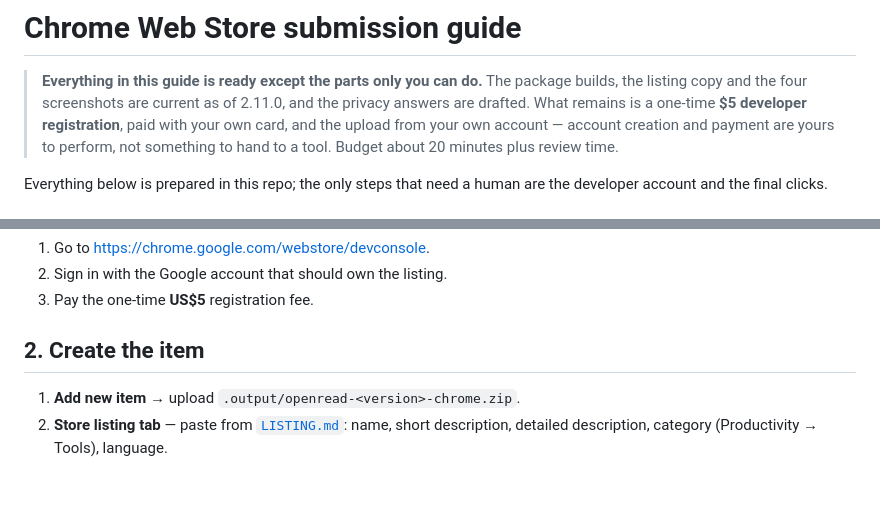
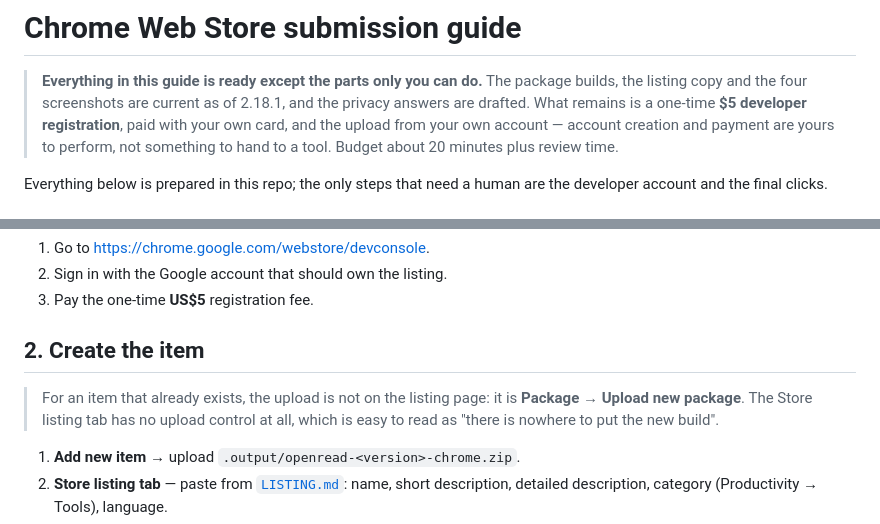
Before and after one commit to 0Smallcat0/OpenRead, a Markdown page: docs/store/SUBMISSION.md, 2 parts joined by grey strips. Drawn GitHub-style; blank space fills up the shorter version.

```diff
--- a/docs/store/SUBMISSION.md
+++ b/docs/store/SUBMISSION.md
@@ -2,7 +2,7 @@
 
 > **Everything in this guide is ready except the parts only you can do.** The
 > package builds, the listing copy and the four screenshots are current as of
-> 2.11.0, and the privacy answers are drafted. What remains is a one-time **$5
+> 2.18.1, and the privacy answers are drafted. What remains is a one-time **$5
 > developer registration**, paid with your own card, and the upload from your
 > own account — account creation and payment are yours to perform, not
 > something to hand to a tool. Budget about 20 minutes plus review time.
@@ -24,6 +24,10 @@ pnpm zip        # -> .output/openread-<version>-chrome.zip
 3. Pay the one-time **US$5** registration fee.
 
 ## 2. Create the item
+
+> For an item that already exists, the upload is not on the listing page: it is
+> **Package → Upload new package**. The Store listing tab has no upload control
+> at all, which is easy to read as "there is nowhere to put the new build".
 
 1. **Add new item** → upload `.output/openread-<version>-chrome.zip`.
 2. **Store listing tab** — paste from [`LISTING.md`](LISTING.md):
```
Also changed, not shown: README.md (+1 -1 lines), docs/REBUILD-PLAN.md (+7 -5 lines).
